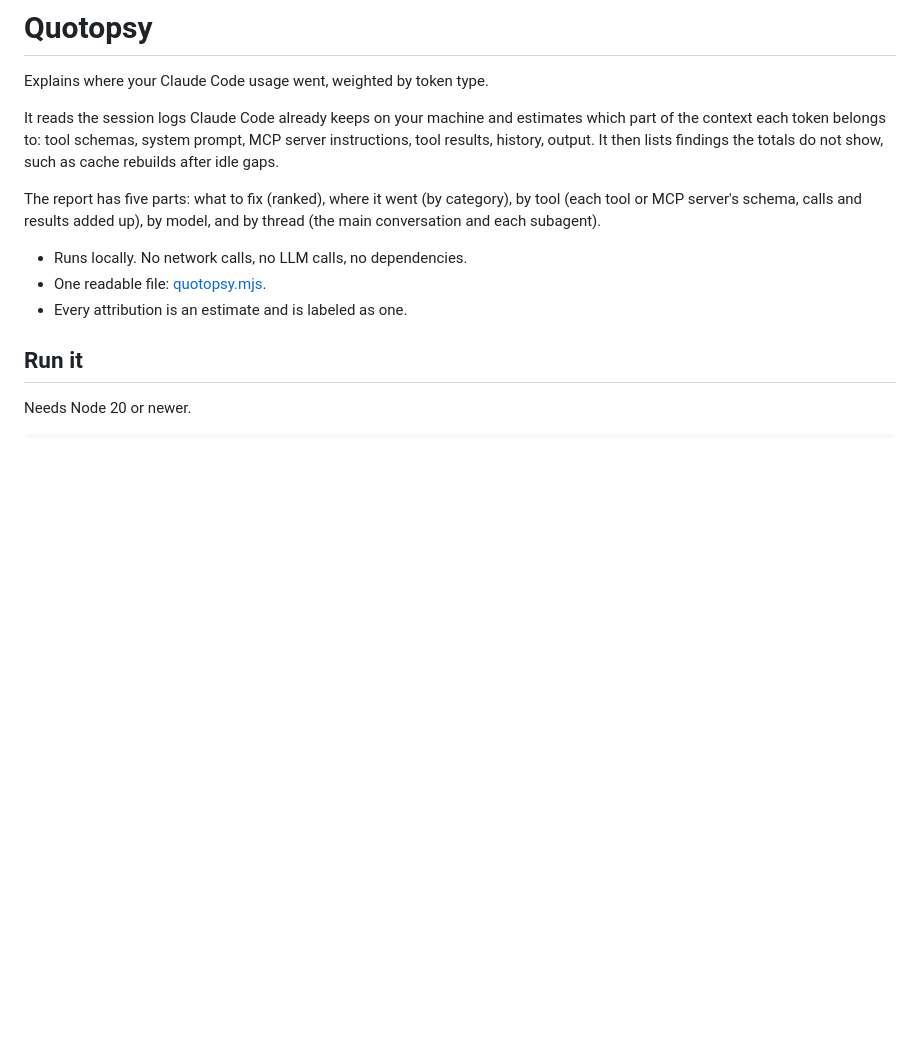
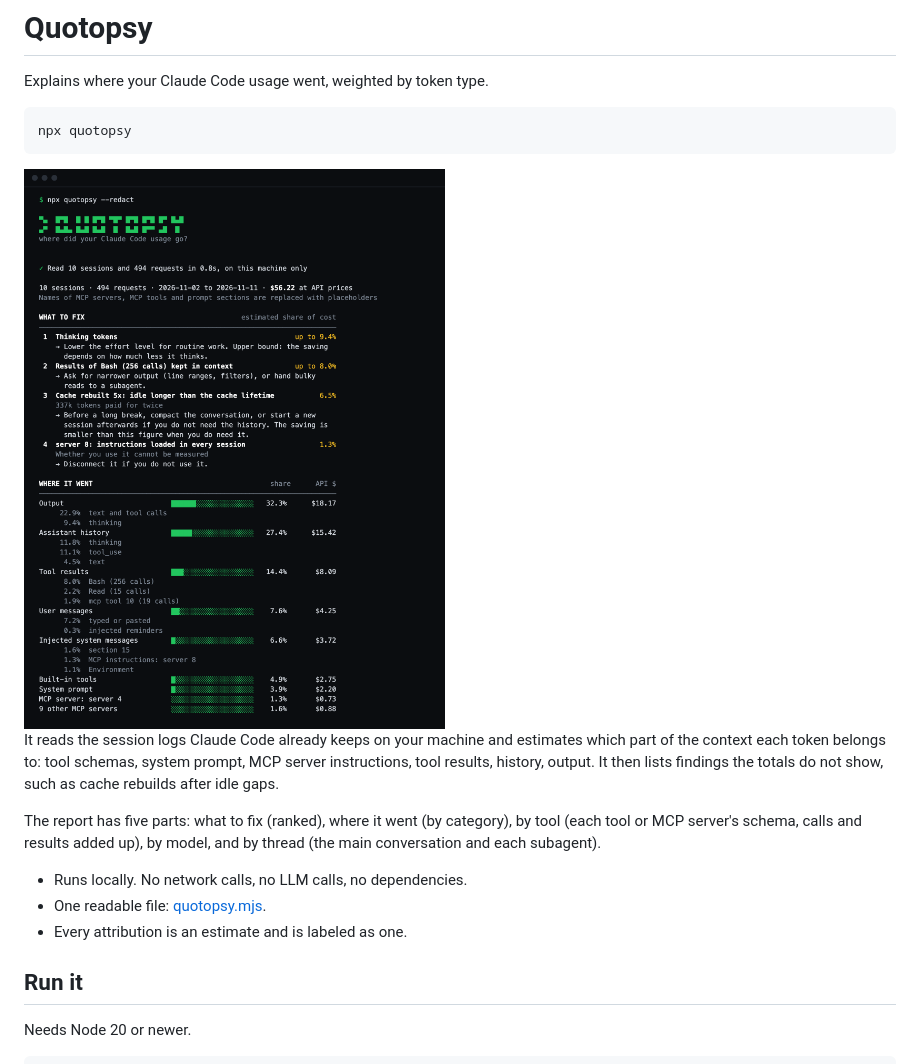
Before and after one commit to Impakt-Dot-Dev/quotopsy, a Markdown page: README.md, the part around the change. GitHub-like rendering; pictures changed too: docs/report.png (added); blank space fills up the shorter version.

Commit message:
README: open with the command and a real report

````diff
--- a/README.md
+++ b/README.md
@@ -1,6 +1,12 @@
 # Quotopsy
 
 Explains where your Claude Code usage went, weighted by token type.
+
+```bash
+npx quotopsy
+```
+
+<img src="docs/report.png" width="720" alt="A Quotopsy report: ranked fixes with their estimated share of cost, then usage by category">
 
 It reads the session logs Claude Code already keeps on your machine and
 estimates which part of the context each token belongs to: tool schemas,
````
